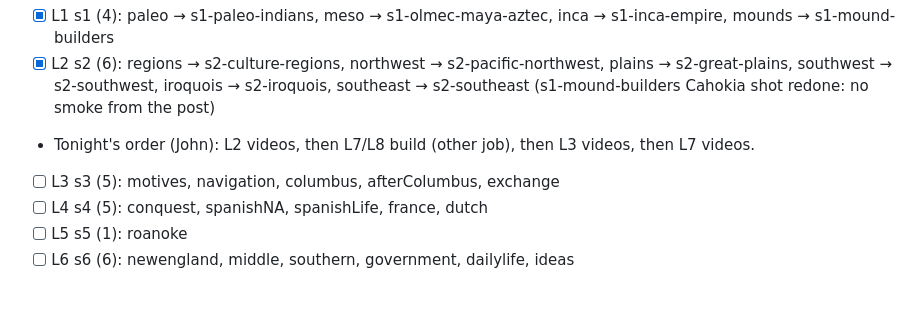
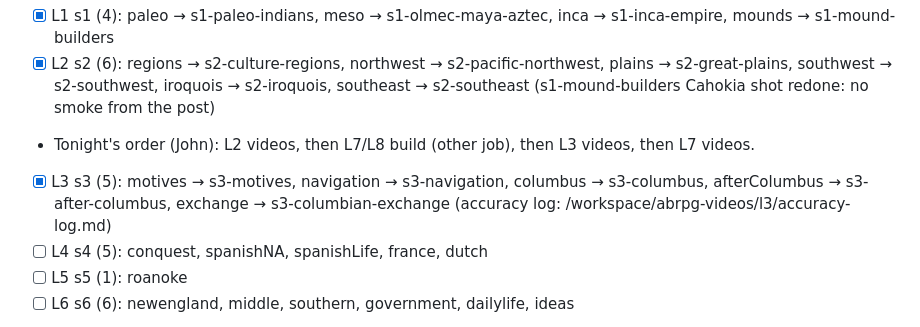
Before and after one commit to eleveneff/american-beginnings-rpg, a Markdown page: NEXT.md, the part around the change. Rendered like a GitHub page; blank space fills up the shorter version.

Commit message:
NEXT.md: L3 videos done (5 clips live)

```diff
--- a/NEXT.md
+++ b/NEXT.md
@@ -92,7 +92,7 @@ Live-action (Grok Imagine), fact cards, Piper en_GB-aru-medium speaker 3 narrati
 - [x] L1 s1 (4): paleo → s1-paleo-indians, meso → s1-olmec-maya-aztec, inca → s1-inca-empire, mounds → s1-mound-builders
 - [x] L2 s2 (6): regions → s2-culture-regions, northwest → s2-pacific-northwest, plains → s2-great-plains, southwest → s2-southwest, iroquois → s2-iroquois, southeast → s2-southeast (s1-mound-builders Cahokia shot redone: no smoke from the post)
 - Tonight's order (John): L2 videos, then L7/L8 build (other job), then L3 videos, then L7 videos.
-- [ ] L3 s3 (5): motives, navigation, columbus, afterColumbus, exchange
+- [x] L3 s3 (5): motives → s3-motives, navigation → s3-navigation, columbus → s3-columbus, afterColumbus → s3-after-columbus, exchange → s3-columbian-exchange (accuracy log: /workspace/abrpg-videos/l3/accuracy-log.md)
 - [ ] L4 s4 (5): conquest, spanishNA, spanishLife, france, dutch
 - [ ] L5 s5 (1): roanoke
 - [ ] L6 s6 (6): newengland, middle, southern, government, dailylife, ideas
```
